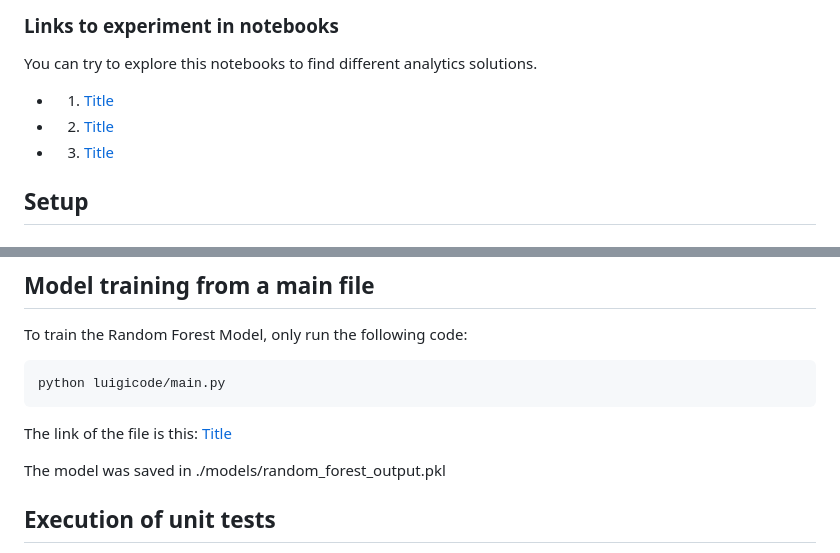
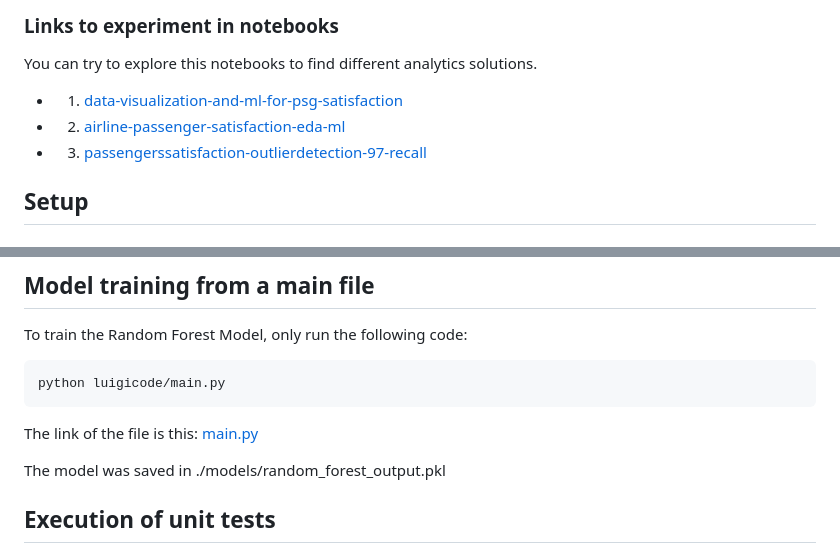
Before and after one commit to luismeparra/luigicode, a Markdown page: README.md, 2 parts joined by grey strips. GitHub-like rendering.

Commit message:
git add .

````diff
--- a/README.md
+++ b/README.md
@@ -42,9 +42,9 @@ Note:This project is planned to cover the topics seen in the course syllabus, wh
 
 You can try to explore this notebooks to find different analytics solutions.
 
-* 1. [Title](Docs/data-visualization-and-ml-for-psg-satisfaction.ipynb)
-* 2. [Title](Docs/airline-passenger-satisfaction-eda-ml.ipynb)
-* 3. [Title](Docs/passengerssatisfaction-outlierdetection-97-recall.ipynb)
+* 1. [data-visualization-and-ml-for-psg-satisfaction](Docs/data-visualization-and-ml-for-psg-satisfaction.ipynb)
+* 2. [airline-passenger-satisfaction-eda-ml](Docs/airline-passenger-satisfaction-eda-ml.ipynb)
+* 3. [passengerssatisfaction-outlierdetection-97-recall](Docs/passengerssatisfaction-outlierdetection-97-recall.ipynb)
 
 ## Setup
 
@@ -80,7 +80,7 @@ To train the Random Forest Model, only run the following code:
 python luigicode/main.py
 ```
 
-The link of the file is this: [Title](main.py)
+The link of the file is this: [main.py](main.py)
 
 The model was saved in  ./models/random_forest_output.pkl
 
````
Also changed, not shown: other parts of README.md (+1 -1 lines).
